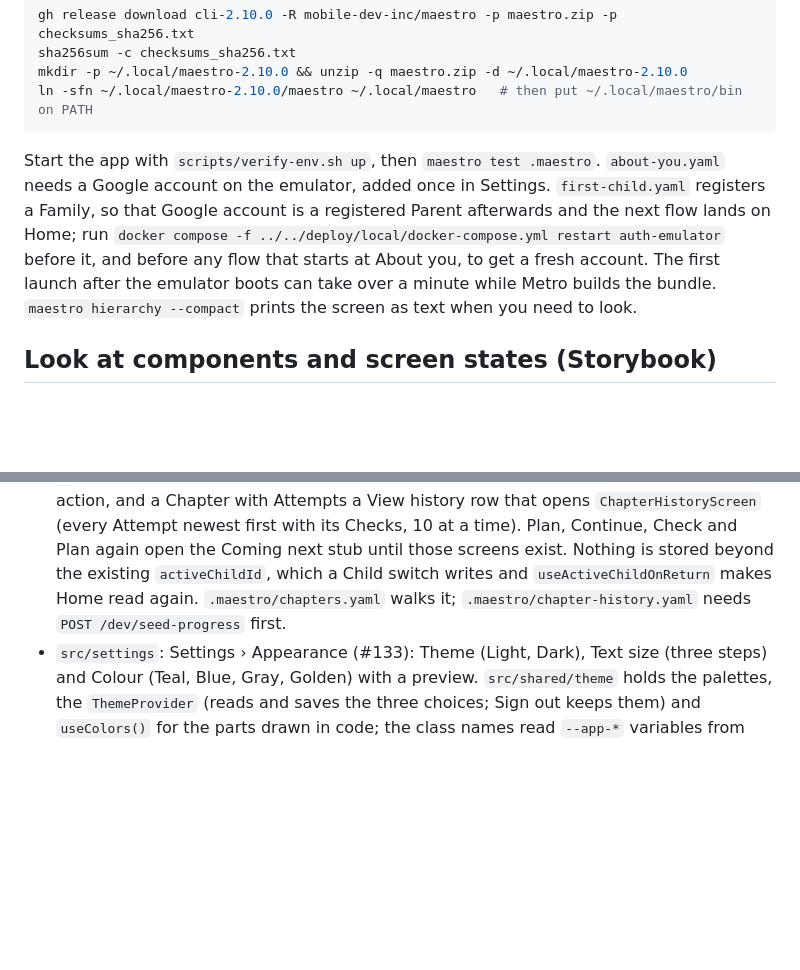
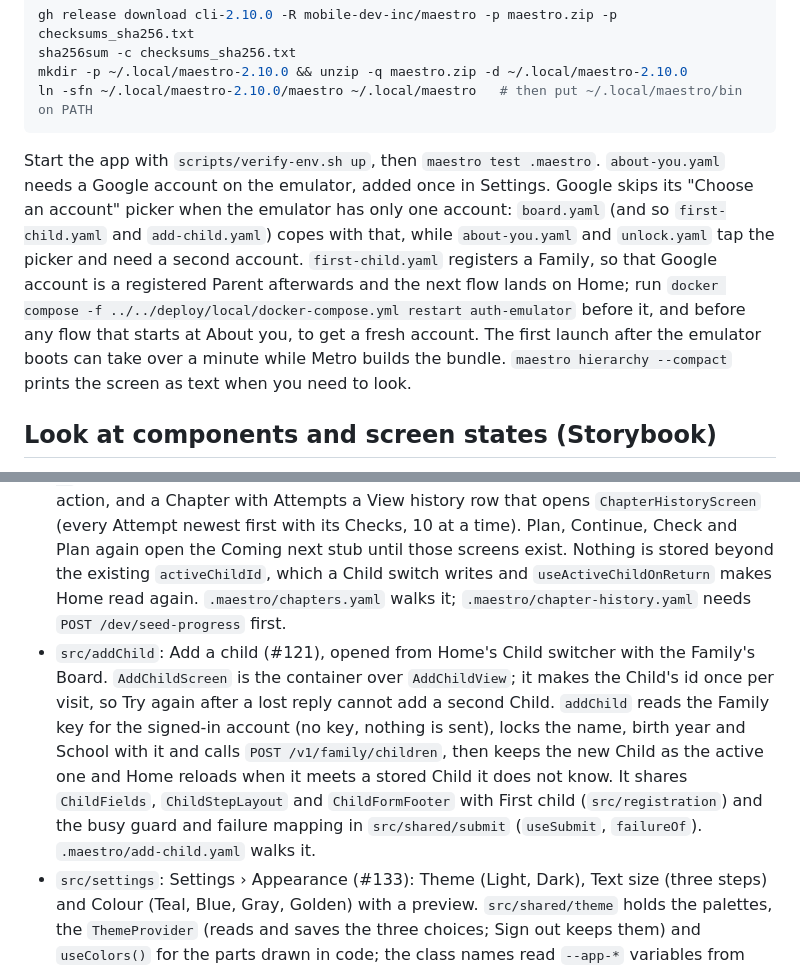
Before and after one commit to bgandhi1709/lantern, a Markdown page: client/lantern-android/README.md, 2 parts joined by grey strips. Drawn GitHub-style; blank space fills up the shorter version.

Commit message:
[Docs] Add a child in the app README and the Status line; note the one-account Maestro picker (#121)
Co-Authored-By: Claude Sonnet 5.5 <noreply@anthropic.com>

````diff
--- a/client/lantern-android/README.md
+++ b/client/lantern-android/README.md
@@ -60,7 +60,7 @@ mkdir -p ~/.local/maestro-2.10.0 && unzip -q maestro.zip -d ~/.local/maestro-2.1
 ln -sfn ~/.local/maestro-2.10.0/maestro ~/.local/maestro   # then put ~/.local/maestro/bin on PATH
 ```
 
-Start the app with `scripts/verify-env.sh up`, then `maestro test .maestro`. `about-you.yaml` needs a Google account on the emulator, added once in Settings. `first-child.yaml` registers a Family, so that Google account is a registered Parent afterwards and the next flow lands on Home; run `docker compose -f ../../deploy/local/docker-compose.yml restart auth-emulator` before it, and before any flow that starts at About you, to get a fresh account. The first launch after the emulator boots can take over a minute while Metro builds the bundle. `maestro hierarchy --compact` prints the screen as text when you need to look.
+Start the app with `scripts/verify-env.sh up`, then `maestro test .maestro`. `about-you.yaml` needs a Google account on the emulator, added once in Settings. Google skips its "Choose an account" picker when the emulator has only one account: `board.yaml` (and so `first-child.yaml` and `add-child.yaml`) copes with that, while `about-you.yaml` and `unlock.yaml` tap the picker and need a second account. `first-child.yaml` registers a Family, so that Google account is a registered Parent afterwards and the next flow lands on Home; run `docker compose -f ../../deploy/local/docker-compose.yml restart auth-emulator` before it, and before any flow that starts at About you, to get a fresh account. The first launch after the emulator boots can take over a minute while Metro builds the bundle. `maestro hierarchy --compact` prints the screen as text when you need to look.
 
 ## Look at components and screen states (Storybook)
 
@@ -124,6 +124,7 @@ Lint fails on `any`, a `!` assertion, `console.*`, an AsyncStorage or SecureStor
 - `src/auth`: the Opening intro (`useIntro`, `IntroMark`, `PageTurnLoader`: full on a new install, short after, still when the phone asks for less motion), the Start screen, the Google account sheet (the only code that imports `@react-native-google-signin`), `AuthProvider` (`restoring`, `signedOut`, `signedIn`) and `AuthGate`.
 - `src/home`: the Home screen (#116). `useHome` asks `GET /v1/me`, unlocks the Child names with the Family key and loads every Child's Subjects in parallel (a `409 content-not-ready` is asked again every few seconds and shows loading, never the error); `HomeScreen` is the container over `HomeView`. The active Child is kept as its opaque id and the dismissed welcome banner as a flag, both through `src/shared/storage`. A Subject tap opens the Chapters screen (`app/subject/[subjectId].tsx`); Add a child opens `app/add-child.tsx` with the Family's Board (#121). `.maestro/home.yaml` walks it. A gear in the header opens Settings.
 - `src/home` Chapters (#117): `ChaptersScreen` is the container over `ChaptersView`, a virtualised list. `useChapters` loads the Children, the Child's Subjects (a Subject drop-down: `SubjectPill` opens `SubjectSheet`) and the chosen Subject's Chapters 20 at a time through `usePagedList` (`src/shared/paging`), which asks for each page once, keeps a failed page's Chapters on screen and refreshes a new search in place. The server numbers, filters (`?q=`, debounced) and states the Chapters; a card shows the state, a tracker and one action, and a Chapter with Attempts a View history row that opens `ChapterHistoryScreen` (every Attempt newest first with its Checks, 10 at a time). Plan, Continue, Check and Plan again open the Coming next stub until those screens exist. Nothing is stored beyond the existing `activeChildId`, which a Child switch writes and `useActiveChildOnReturn` makes Home read again. `.maestro/chapters.yaml` walks it; `.maestro/chapter-history.yaml` needs `POST /dev/seed-progress` first.
+- `src/addChild`: Add a child (#121), opened from Home's Child switcher with the Family's Board. `AddChildScreen` is the container over `AddChildView`; it makes the Child's id once per visit, so Try again after a lost reply cannot add a second Child. `addChild` reads the Family key for the signed-in account (no key, nothing is sent), locks the name, birth year and School with it and calls `POST /v1/family/children`, then keeps the new Child as the active one and Home reloads when it meets a stored Child it does not know. It shares `ChildFields`, `ChildStepLayout` and `ChildFormFooter` with First child (`src/registration`) and the busy guard and failure mapping in `src/shared/submit` (`useSubmit`, `failureOf`). `.maestro/add-child.yaml` walks it.
 - `src/settings`: Settings › Appearance (#133): Theme (Light, Dark), Text size (three steps) and Colour (Teal, Blue, Gray, Golden) with a preview. `src/shared/theme` holds the palettes, the `ThemeProvider` (reads and saves the three choices; Sign out keeps them) and `useColors()` for the parts drawn in code; the class names read `--app-*` variables from `global.css`, which the provider overrides at runtime. `.maestro/appearance.yaml` walks it.
 - `global.css`: the one definition of how Lantern looks (ADR-0011). Its `@theme` block holds the colours, Inter fonts, radii and text sizes as tokens, which screens use as NativeWind class names (`bg-ground`, `text-muted`, `font-inter-bold`, `text-heading`, `rounded-card`); one spacing step is 4 px. To change the look, change a token there; `src/shared/ui/theme.ts` keeps only the colours that SVG needs, and a test fails if the two differ. Metro (`metro.config.js`) and PostCSS (`postcss.config.mjs`) compile it, and a change to them needs `npx expo start --clear`.
 - `.rnstorybook` and `*.stories.tsx`: Storybook's config and a story per component state (ADR-0012). `storybook.requires.ts` is generated when Metro starts; commit it.
````
Also changed, not shown: README.md (+1 -1 lines).
